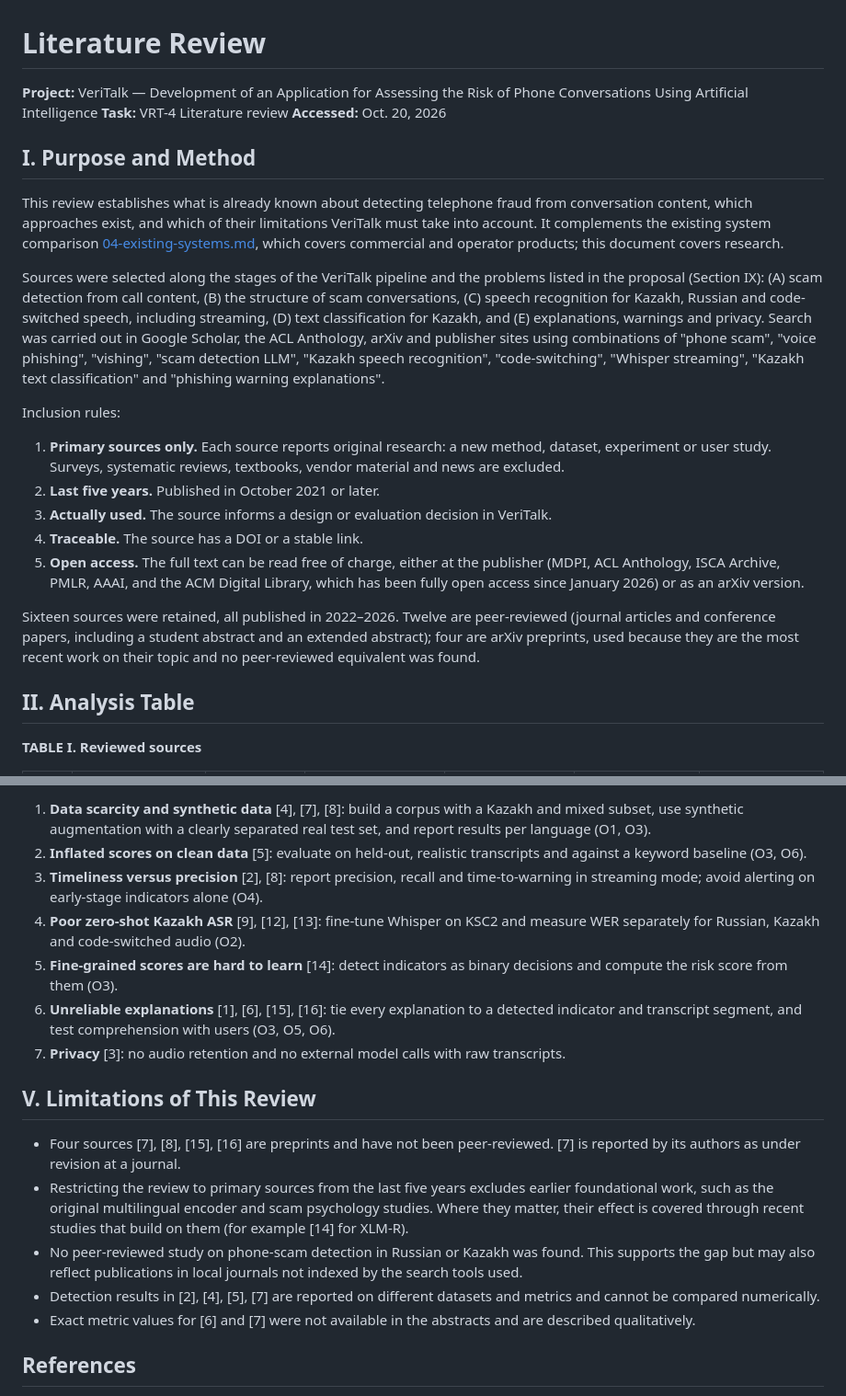
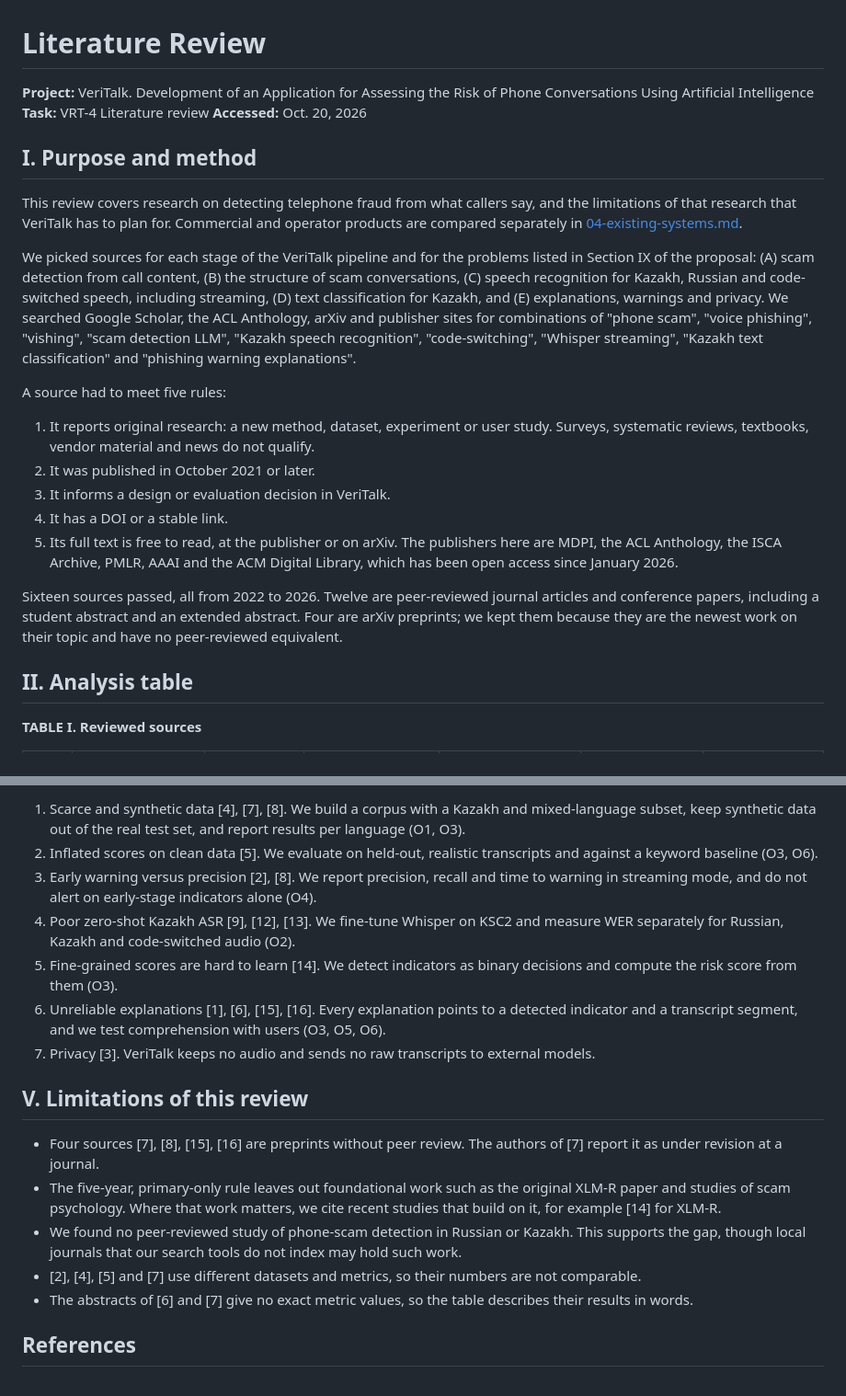
Before and after one commit to NikAlexan/veritalk, a Markdown page: docs/03-literature-review.md, 2 parts joined by grey strips. Shown at 92% size. GitHub-like rendering.

```diff
--- a/docs/03-literature-review.md
+++ b/docs/03-literature-review.md
@@ -1,26 +1,26 @@
 # Literature Review
 
-**Project:** VeriTalk — Development of an Application for Assessing the Risk of Phone Conversations Using Artificial Intelligence
+**Project:** VeriTalk. Development of an Application for Assessing the Risk of Phone Conversations Using Artificial Intelligence
 **Task:** VRT-4 Literature review
 **Accessed:** Oct. 20, 2026
 
-## I. Purpose and Method
+## I. Purpose and method
 
-This review establishes what is already known about detecting telephone fraud from conversation content, which approaches exist, and which of their limitations VeriTalk must take into account. It complements the existing system comparison [04-existing-systems.md](04-existing-systems.md), which covers commercial and operator products; this document covers research.
+This review covers research on detecting telephone fraud from what callers say, and the limitations of that research that VeriTalk has to plan for. Commercial and operator products are compared separately in [04-existing-systems.md](04-existing-systems.md).
 
-Sources were selected along the stages of the VeriTalk pipeline and the problems listed in the proposal (Section IX): (A) scam detection from call content, (B) the structure of scam conversations, (C) speech recognition for Kazakh, Russian and code-switched speech, including streaming, (D) text classification for Kazakh, and (E) explanations, warnings and privacy. Search was carried out in Google Scholar, the ACL Anthology, arXiv and publisher sites using combinations of "phone scam", "voice phishing", "vishing", "scam detection LLM", "Kazakh speech recognition", "code-switching", "Whisper streaming", "Kazakh text classification" and "phishing warning explanations".
+We picked sources for each stage of the VeriTalk pipeline and for the problems listed in Section IX of the proposal: (A) scam detection from call content, (B) the structure of scam conversations, (C) speech recognition for Kazakh, Russian and code-switched speech, including streaming, (D) text classification for Kazakh, and (E) explanations, warnings and privacy. We searched Google Scholar, the ACL Anthology, arXiv and publisher sites for combinations of "phone scam", "voice phishing", "vishing", "scam detection LLM", "Kazakh speech recognition", "code-switching", "Whisper streaming", "Kazakh text classification" and "phishing warning explanations".
 
-Inclusion rules:
+A source had to meet five rules:
 
-1. **Primary sources only.** Each source reports original research: a new method, dataset, experiment or user study. Surveys, systematic reviews, textbooks, vendor material and news are excluded.
-2. **Last five years.** Published in October 2021 or later.
-3. **Actually used.** The source informs a design or evaluation decision in VeriTalk.
-4. **Traceable.** The source has a DOI or a stable link.
-5. **Open access.** The full text can be read free of charge, either at the publisher (MDPI, ACL Anthology, ISCA Archive, PMLR, AAAI, and the ACM Digital Library, which has been fully open access since January 2026) or as an arXiv version.
+1. It reports original research: a new method, dataset, experiment or user study. Surveys, systematic reviews, textbooks, vendor material and news do not qualify.
+2. It was published in October 2021 or later.
+3. It informs a design or evaluation decision in VeriTalk.
+4. It has a DOI or a stable link.
+5. Its full text is free to read, at the publisher or on arXiv. The publishers here are MDPI, the ACL Anthology, the ISCA Archive, PMLR, AAAI and the ACM Digital Library, which has been open access since January 2026.
 
-Sixteen sources were retained, all published in 2022–2026. Twelve are peer-reviewed (journal articles and conference papers, including a student abstract and an extended abstract); four are arXiv preprints, used because they are the most recent work on their topic and no peer-reviewed equivalent was found.
+Sixteen sources passed, all from 2022 to 2026. Twelve are peer-reviewed journal articles and conference papers, including a student abstract and an extended abstract. Four are arXiv preprints; we kept them because they are the newest work on their topic and have no peer-reviewed equivalent.
 
-## II. Analysis Table
+## II. Analysis table
 
 **TABLE I. Reviewed sources**
 
@@ -81,19 +81,19 @@ On privacy, Wang et al. [3] are the only reviewed work that treats call content
 
-1. **Data scarcity and synthetic data** [4], [7], [8]: build a corpus with a Kazakh and mixed subset, use synthetic augmentation with a clearly separated real test set, and report results per language (O1, O3).
-2. **Inflated scores on clean data** [5]: evaluate on held-out, realistic transcripts and against a keyword baseline (O3, O6).
-3. **Timeliness versus precision** [2], [8]: report precision, recall and time-to-warning in streaming mode; avoid alerting on early-stage indicators alone (O4).
-4. **Poor zero-shot Kazakh ASR** [9], [12], [13]: fine-tune Whisper on KSC2 and measure WER separately for Russian, Kazakh and code-switched audio (O2).
-5. **Fine-grained scores are hard to learn** [14]: detect indicators as binary decisions and compute the risk score from them (O3).
-6. **Unreliable explanations** [1], [6], [15], [16]: tie every explanation to a detected indicator and transcript segment, and test comprehension with users (O3, O5, O6).
-7. **Privacy** [3]: no audio retention and no external model calls with raw transcripts.
+1. Scarce and synthetic data [4], [7], [8]. We build a corpus with a Kazakh and mixed-language subset, keep synthetic data out of the real test set, and report results per language (O1, O3).
+2. Inflated scores on clean data [5]. We evaluate on held-out, realistic transcripts and against a keyword baseline (O3, O6).
+3. Early warning versus precision [2], [8]. We report precision, recall and time to warning in streaming mode, and do not alert on early-stage indicators alone (O4).
+4. Poor zero-shot Kazakh ASR [9], [12], [13]. We fine-tune Whisper on KSC2 and measure WER separately for Russian, Kazakh and code-switched audio (O2).
+5. Fine-grained scores are hard to learn [14]. We detect indicators as binary decisions and compute the risk score from them (O3).
+6. Unreliable explanations [1], [6], [15], [16]. Every explanation points to a detected indicator and a transcript segment, and we test comprehension with users (O3, O5, O6).
+7. Privacy [3]. VeriTalk keeps no audio and sends no raw transcripts to external models.
 
-## V. Limitations of This Review
+## V. Limitations of this review
 
-- Four sources [7], [8], [15], [16] are preprints and have not been peer-reviewed. [7] is reported by its authors as under revision at a journal.
-- Restricting the review to primary sources from the last five years excludes earlier foundational work, such as the original multilingual encoder and scam psychology studies. Where they matter, their effect is covered through recent studies that build on them (for example [14] for XLM-R).
-- No peer-reviewed study on phone-scam detection in Russian or Kazakh was found. This supports the gap but may also reflect publications in local journals not indexed by the search tools used.
-- Detection results in [2], [4], [5], [7] are reported on different datasets and metrics and cannot be compared numerically.
-- Exact metric values for [6] and [7] were not available in the abstracts and are described qualitatively.
+- Four sources [7], [8], [15], [16] are preprints without peer review. The authors of [7] report it as under revision at a journal.
+- The five-year, primary-only rule leaves out foundational work such as the original XLM-R paper and studies of scam psychology. Where that work matters, we cite recent studies that build on it, for example [14] for XLM-R.
+- We found no peer-reviewed study of phone-scam detection in Russian or Kazakh. This supports the gap, though local journals that our search tools do not index may hold such work.
+- [2], [4], [5] and [7] use different datasets and metrics, so their numbers are not comparable.
+- The abstracts of [6] and [7] give no exact metric values, so the table describes their results in words.
 
 ## References
 
```
Also changed, not shown: other parts of docs/03-literature-review.md (+34 -34 lines).
